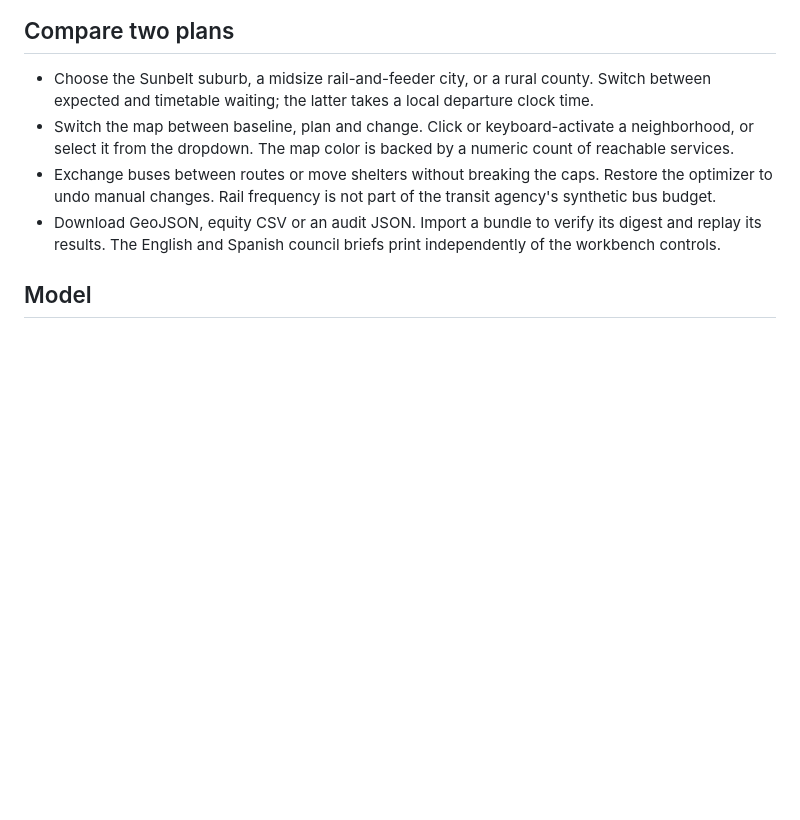
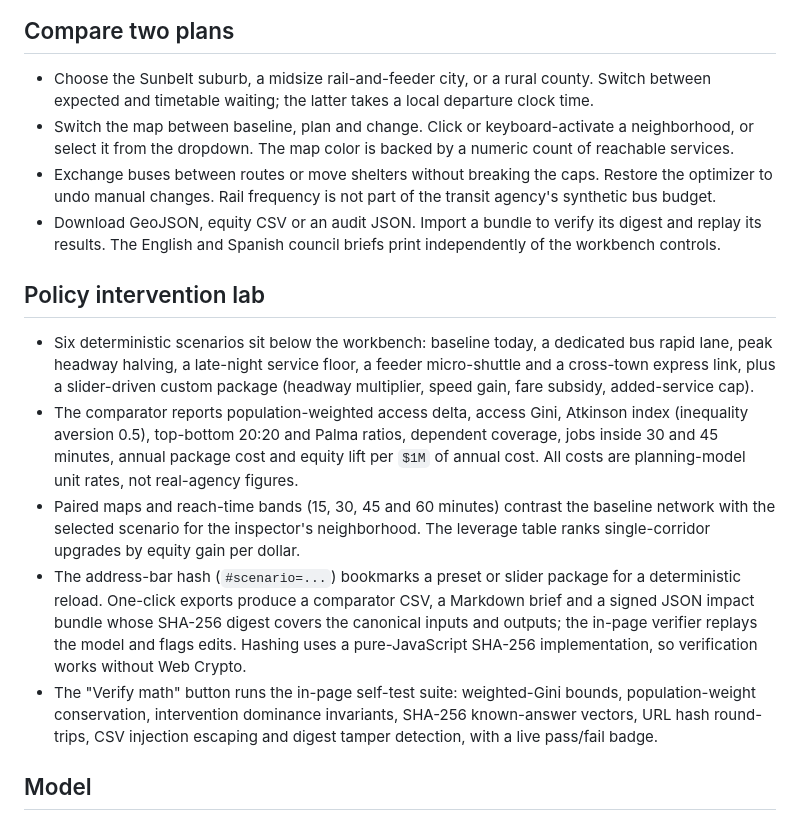
Before and after one commit to draarivpatel-ui/transitgap, a Markdown page: README.md, the part around one of its changes. Drawn GitHub-style; blank space fills up the shorter version.

```diff
--- a/README.md
+++ b/README.md
@@ -23,6 +23,14 @@ On a public host, serve this directory over HTTPS with the `/transitgap/` prefix
 - Switch the map between baseline, plan and change. Click or keyboard-activate a neighborhood, or select it from the dropdown. The map color is backed by a numeric count of reachable services.
 - Exchange buses between routes or move shelters without breaking the caps. Restore the optimizer to undo manual changes. Rail frequency is not part of the transit agency's synthetic bus budget.
 - Download GeoJSON, equity CSV or an audit JSON. Import a bundle to verify its digest and replay its results. The English and Spanish council briefs print independently of the workbench controls.
+
+## Policy intervention lab
+
+- Six deterministic scenarios sit below the workbench: baseline today, a dedicated bus rapid lane, peak headway halving, a late-night service floor, a feeder micro-shuttle and a cross-town express link, plus a slider-driven custom package (headway multiplier, speed gain, fare subsidy, added-service cap).
+- The comparator reports population-weighted access delta, access Gini, Atkinson index (inequality aversion 0.5), top-bottom 20:20 and Palma ratios, dependent coverage, jobs inside 30 and 45 minutes, annual package cost and equity lift per `$1M` of annual cost. All costs are planning-model unit rates, not real-agency figures.
+- Paired maps and reach-time bands (15, 30, 45 and 60 minutes) contrast the baseline network with the selected scenario for the inspector's neighborhood. The leverage table ranks single-corridor upgrades by equity gain per dollar.
+- The address-bar hash (`#scenario=...`) bookmarks a preset or slider package for a deterministic reload. One-click exports produce a comparator CSV, a Markdown brief and a signed JSON impact bundle whose SHA-256 digest covers the canonical inputs and outputs; the in-page verifier replays the model and flags edits. Hashing uses a pure-JavaScript SHA-256 implementation, so verification works without Web Crypto.
+- The "Verify math" button runs the in-page self-test suite: weighted-Gini bounds, population-weight conservation, intervention dominance invariants, SHA-256 known-answer vectors, URL hash round-trips, CSV injection escaping and digest tamper detection, with a live pass/fail badge.
 
 ## Model
 
```
Also changed, not shown: other parts of README.md (+2 -0 lines), DESIGN.md (+1 -1 lines), PRODUCT.md (+2 -2 lines), docs/desktop.png, docs/equity.png, 15 other files.
